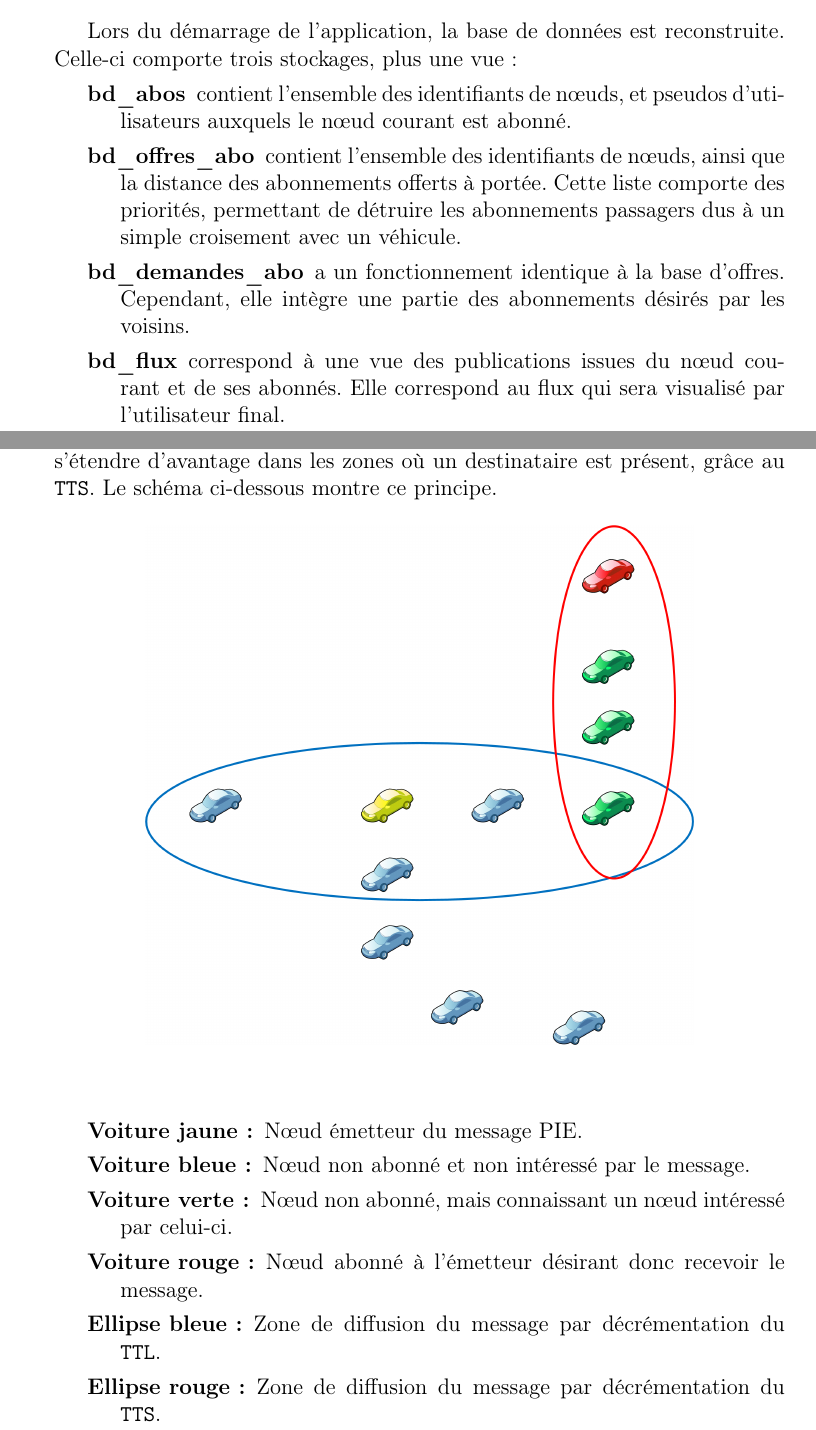
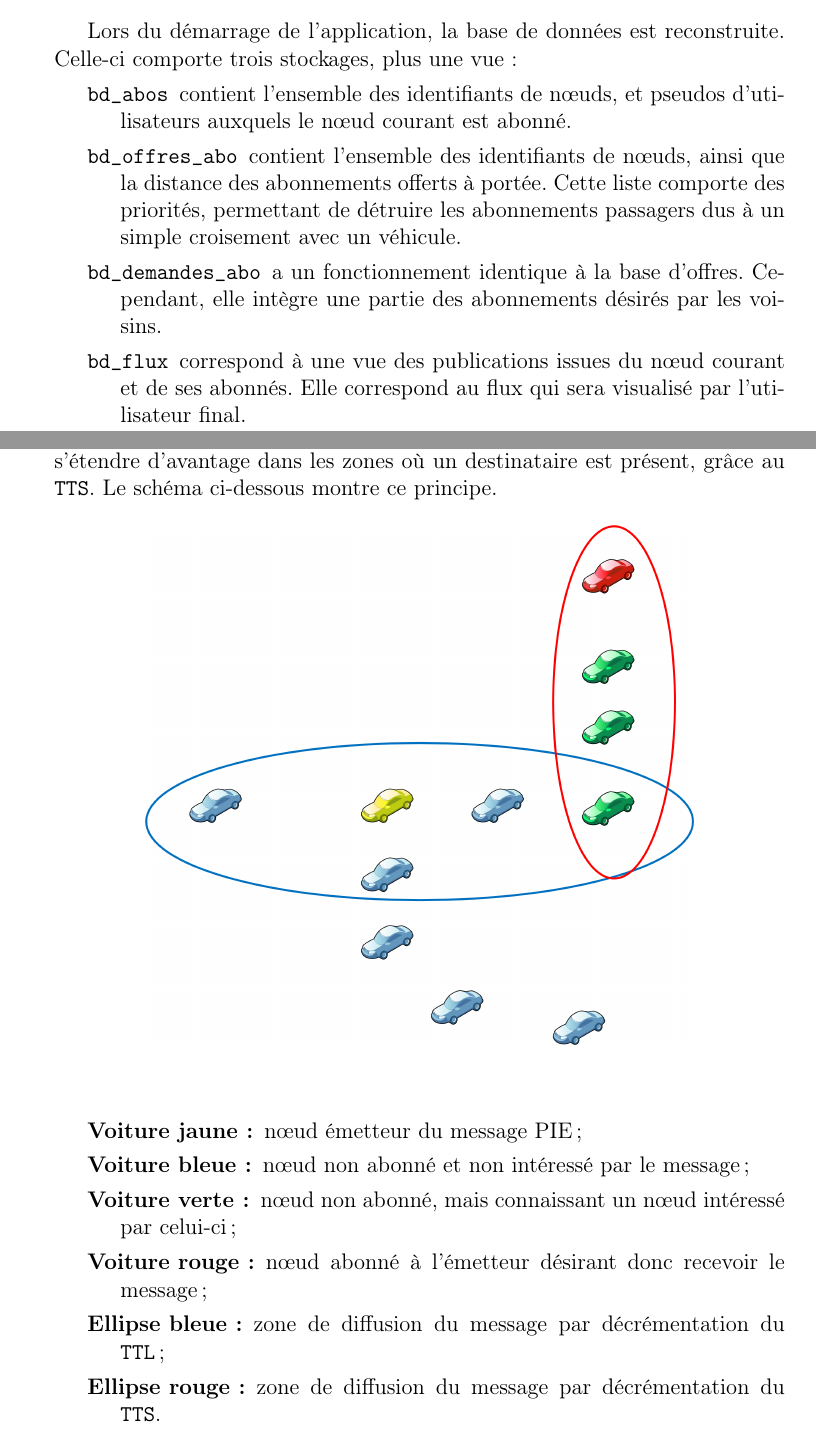
Before and after one commit to airplug-pie/rapport, a LaTeX document (rapport.tex, which reads algo.tex): two parts of pages 6 and 8 of 13, joined at a grey line, cut so that both start at the same text. Compiled offline with pdfLaTeX.

Commit message:
Mise en page algo.

```diff
--- a/algo.tex
+++ b/algo.tex
@@ -8,11 +8,12 @@
 \subsubsection{Initialisation}
 Lors du démarrage de l'application, la base de données est reconstruite. Celle-ci comporte trois stockages, plus une vue :
 \begin{description}
-	\item[bd\_abos] contient l'ensemble des identifiants de n\oe uds, et pseudos d'utilisateurs auxquels le n\oe ud courant est abonné.
-	\item[bd\_offres\_abo] contient l'ensemble des identifiants de n\oe uds, ainsi que la distance des abonnements offerts à portée. Cette liste comporte des priorités, permettant de détruire les abonnements passagers dus à un simple croisement avec un véhicule.
-	\item[bd\_demandes\_abo] a un fonctionnement identique à la base d'offres. Cependant, elle intègre une partie des abonnements désirés par les voisins.
-	\item[bd\_flux] correspond à une vue des publications issues du n\oe ud courant et de ses abonnés. Elle correspond au flux qui sera visualisé par l'utilisateur final.
+	\item[\texttt{bd\_abos}] contient l'ensemble des identifiants de n\oe uds, et pseudos d'utilisateurs auxquels le n\oe ud courant est abonné.
+	\item[\texttt{bd\_offres\_abo}] contient l'ensemble des identifiants de n\oe uds, ainsi que la distance des abonnements offerts à portée. Cette liste comporte des priorités, permettant de détruire les abonnements passagers dus à un simple croisement avec un véhicule.
+	\item[\texttt{bd\_demandes\_abo}] a un fonctionnement identique à la base d'offres. Cependant, elle intègre une partie des abonnements désirés par les voisins.
+	\item[\texttt{bd\_flux}] correspond à une vue des publications issues du n\oe ud courant et de ses abonnés. Elle correspond au flux qui sera visualisé par l'utilisateur final.
 \end{description}
+
 \paragraph*{}
 Un timer est ensuite enclenché afin d'effectuer à intervalle régulier un \msgheartbeat.
 
@@ -38,13 +39,14 @@ Un seul de ces deux compteurs peut être décrémenté. Le message n'est pas ret
 
 \paragraph*{}
 \begin{description}
-	\item[Voiture jaune :] N\oe ud émetteur du message PIE.
-	\item[Voiture bleue :] N\oe ud non abonné et non intéressé par le message.
-	\item[Voiture verte :] N\oe ud non abonné, mais connaissant un n\oe ud intéressé par celui-ci.
-	\item[Voiture rouge :] N\oe ud abonné à l'émetteur désirant donc recevoir le message.
-	\item[Ellipse bleue :] Zone de diffusion du message par décrémentation du \fkttl.
-	\item[Ellipse rouge :] Zone de diffusion du message par décrémentation du \fktts.
+	\item[Voiture jaune :] n\oe ud émetteur du message \pie ;
+	\item[Voiture bleue :] n\oe ud non abonné et non intéressé par le message ;
+	\item[Voiture verte :] n\oe ud non abonné, mais connaissant un n\oe ud intéressé par celui-ci ;
+	\item[Voiture rouge :] n\oe ud abonné à l'émetteur désirant donc recevoir le message ;
+	\item[Ellipse bleue :] zone de diffusion du message par décrémentation du \fkttl ;
+	\item[Ellipse rouge :] zone de diffusion du message par décrémentation du \fktts.
 \end{description}
+
 \paragraph*{}
 Nous remarquons que contrairement à une diffusion par distance qui aurait un format de cercle, l'utilisation du \fkttl\ et \fktts\ permet une diffusion ayant une forme variable. Dans le cas d'un convoi de véhicules, avec un véhicule égaré, cela va par exemple permettre de continuer à faire communiquer les deux protagonistes le plus longtemps possible.
 
```
